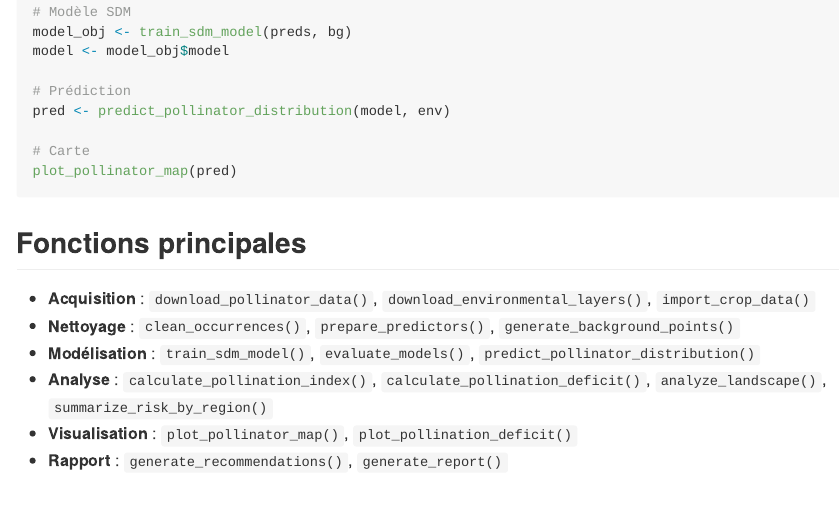
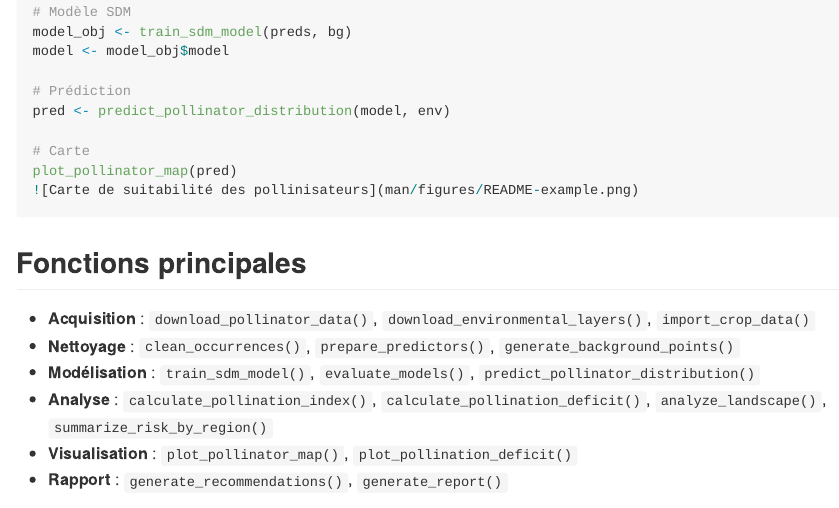
Before and after one commit to idrisslemnouni-crypto/pollinatorSDM, an R Markdown document (README.Rmd): the page in a window 1100 px wide, from 870 px down. The pictures show the output file README.md that the author committed with the source, drawn offline in the style of GitHub; badge pictures from the web are left out.

Commit message:
Ajout image carte dans README

````diff
--- a/README.Rmd
+++ b/README.Rmd
@@ -47,6 +47,7 @@ pred <- predict_pollinator_distribution(model, env)
 
 # Carte
 plot_pollinator_map(pred)
+![Carte de suitabilité des pollinisateurs](man/figures/README-example.png)
 ```
 
 ## Fonctions principales
````
Also changed, not shown: README.md.
